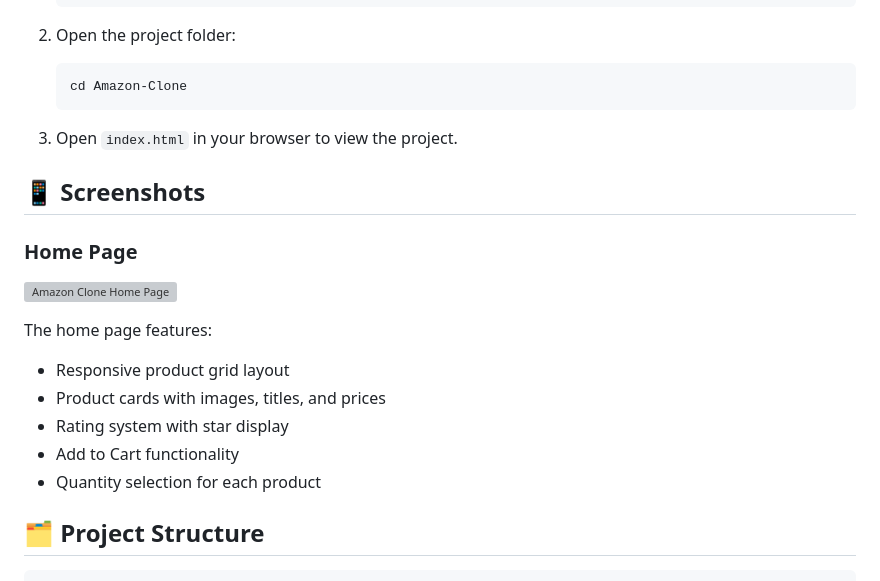
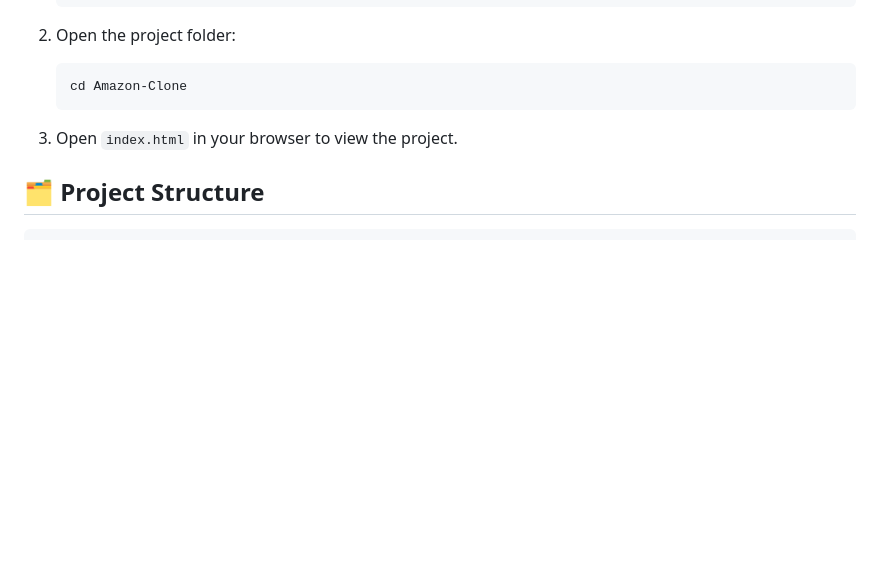
Before and after one commit to Aman05cody/Amazon-Clone, a Markdown page: README.md, the part around the change. GitHub-like rendering; blank space fills up the shorter version; grey boxes are pictures that could not be loaded.

````diff
--- a/README.md
+++ b/README.md
@@ -54,17 +54,6 @@ A fully responsive Amazon clone built with HTML, CSS, and JavaScript. This proje
 
 3. Open `index.html` in your browser to view the project.
 
-## 📱 Screenshots
-
-### Home Page
-![Amazon Clone Home Page](images/screenshots/home-page.png)
-
-The home page features:
-- Responsive product grid layout
-- Product cards with images, titles, and prices
-- Rating system with star display
-- Add to Cart functionality
-- Quantity selection for each product
 ## 🗂️ Project Structure
 
 ```
````
